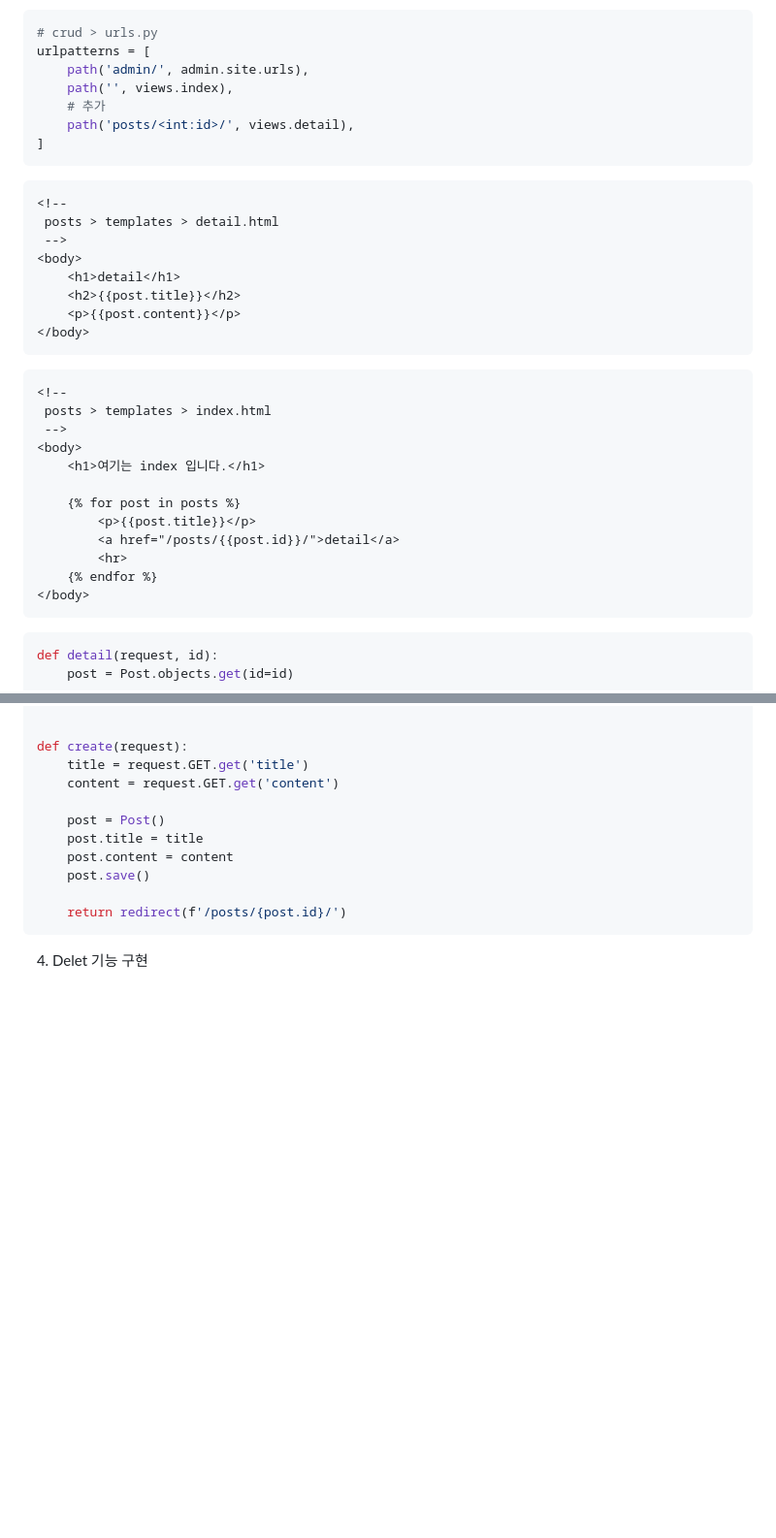
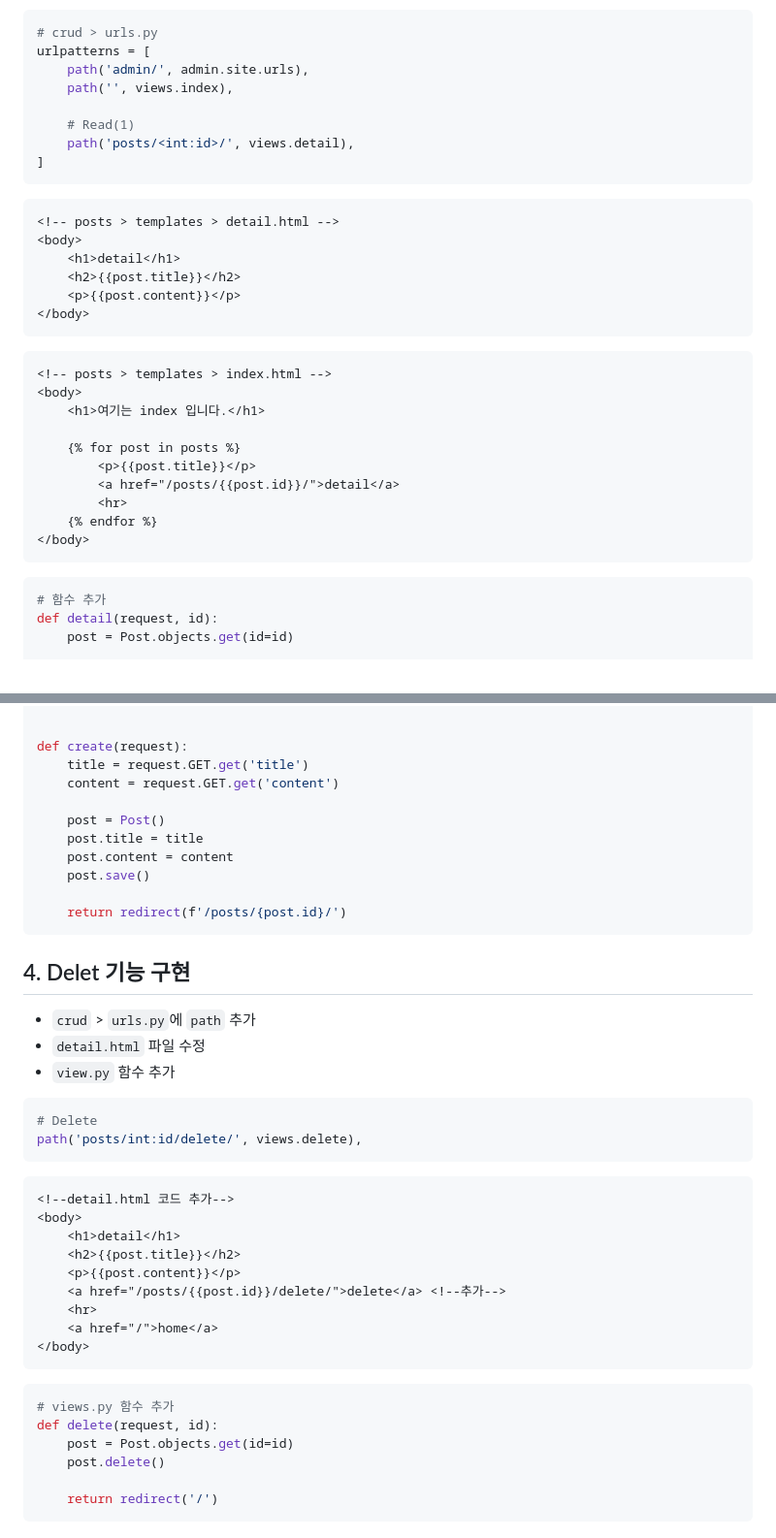
Before and after one commit to cksfuf/crud, a Markdown page: README.md, 2 parts joined by grey strips. Shown: that part at 97% size. Rendered like a GitHub page; blank space fills up the shorter version.

Commit message:
readme 수정

````diff
--- a/README.md
+++ b/README.md
@@ -156,14 +154,13 @@ def index(request):
 urlpatterns = [
     path('admin/', admin.site.urls),
     path('', views.index),
-    # 추가
+
+    # Read(1)
     path('posts/<int:id>/', views.detail),
 ]
 ```
 ```html
-<!--
- posts > templates > detail.html
- -->
+<!-- posts > templates > detail.html -->
 <body>
     <h1>detail</h1>
     <h2>{{post.title}}</h2>
@@ -171,9 +168,7 @@ urlpatterns = [
 </body>
 ```
 ```html
-<!--
- posts > templates > index.html
- -->
+<!-- posts > templates > index.html -->
 <body>
     <h1>여기는 index 입니다.</h1>
 
@@ -185,6 +180,7 @@ urlpatterns = [
 </body>
 ```
 ```python
+# 함수 추가
 def detail(request, id):
     post = Post.objects.get(id=id)
 
@@ -278,4 +267,32 @@ def create(request):
     return redirect(f'/posts/{post.id}/')
 ```
 
-4. Delet 기능 구현
+## 4. Delet 기능 구현
+- `crud` > `urls.py`에 `path` 추가
+- `detail.html` 파일 수정
+- `view.py` 함수 추가
+```python
+# Delete
+path('posts/int:id/delete/', views.delete),
+```
+```html
+<!--detail.html 코드 추가-->
+<body>
+    <h1>detail</h1>
+    <h2>{{post.title}}</h2>
+    <p>{{post.content}}</p>
+    <a href="/posts/{{post.id}}/delete/">delete</a> <!--추가-->
+    <hr>
+    <a href="/">home</a>
+</body>
+```
+```python
+# views.py 함수 추가
+def delete(request, id):
+    post = Post.objects.get(id=id)
+    post.delete()
+
+    return redirect('/')
+```
+
+
````
Also changed, not shown: other parts of README.md (+70 -14 lines).
